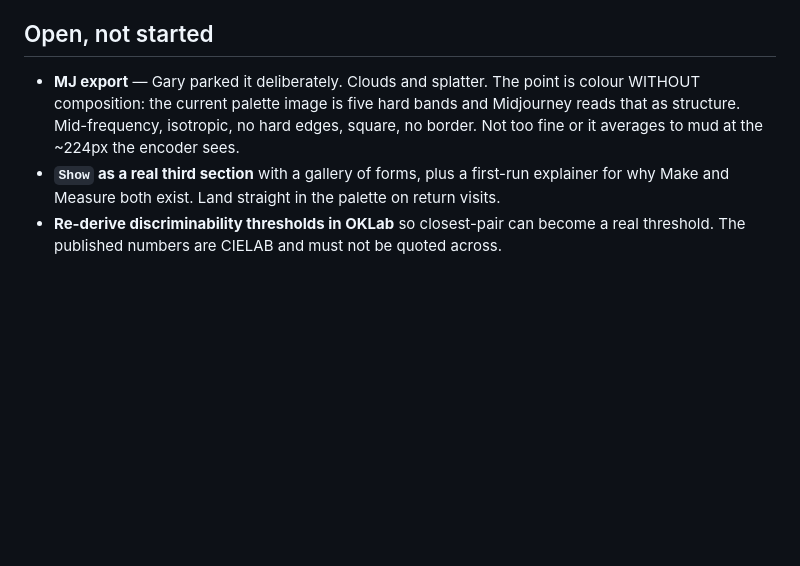
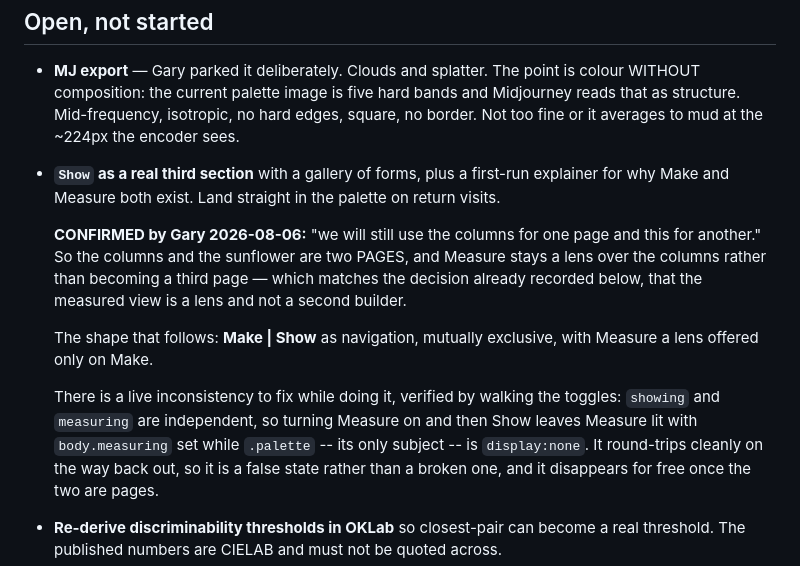
Before and after one commit to grbsoftware/Radiance, a Markdown page: HANDOFF.md, the part around the change. Rendered like a GitHub page; blank space fills up the shorter version.

Commit message:
Record the two-page split, and a false state it will fix
Gary: "we will still use the columns for one page and this for another." So the
columns and the sunflower are two pages, and Measure stays a lens over the
columns rather than becoming a third page -- consistent with the decision
already in this file that the measured view is a lens, not a second builder.

Found while checking how the toggles interact: `showing` and `measuring` are
independent, so Measure on then Show leaves Measure lit with body.measuring set
while .palette, its only subject, is display:none. Verified by walking the four
states; it round-trips cleanly on the way back out, so it is a false state
rather than a broken one. It disappears for free once the two are pages.

Also reverted here: a centre swatch averaging the anchors, which Gary
questioned as unscientific and was right to. Measured on his palette the eye
came out at chroma 0.133 against the ring's mean 0.235, because spread hues
cancel in a mean -- so the better the palette, the greyer and less informative
the mark. It is also a different operation from the rest of the figure, which
subdivides ADJACENT pairs around a closed ring rather than taking a global
mean, and it would have the algorithm asserting a colour in the most prominent
position on screen. The hole stays a hole.

```diff
--- a/HANDOFF.md
+++ b/HANDOFF.md
@@ -189,6 +189,22 @@ is scraped from ColourLovers, so credit both and do not lean on it commercially.
 - **`Show` as a real third section** with a gallery of forms, plus a first-run
   explainer for why Make and Measure both exist. Land straight in the palette
   on return visits.
+
+  **CONFIRMED by Gary 2026-08-06:** "we will still use the columns for one page
+  and this for another." So the columns and the sunflower are two PAGES, and
+  Measure stays a lens over the columns rather than becoming a third page —
+  which matches the decision already recorded below, that the measured view is
+  a lens and not a second builder.
+
+  The shape that follows: **Make | Show** as navigation, mutually exclusive,
+  with Measure a lens offered only on Make.
+
+  There is a live inconsistency to fix while doing it, verified by walking the
+  toggles: `showing` and `measuring` are independent, so turning Measure on and
+  then Show leaves Measure lit with `body.measuring` set while `.palette` --
+  its only subject -- is `display:none`. It round-trips cleanly on the way back
+  out, so it is a false state rather than a broken one, and it disappears for
+  free once the two are pages.
 - **Re-derive discriminability thresholds in OKLab** so closest-pair can
   become a real threshold. The published numbers are CIELAB and must not be
   quoted across.
```
